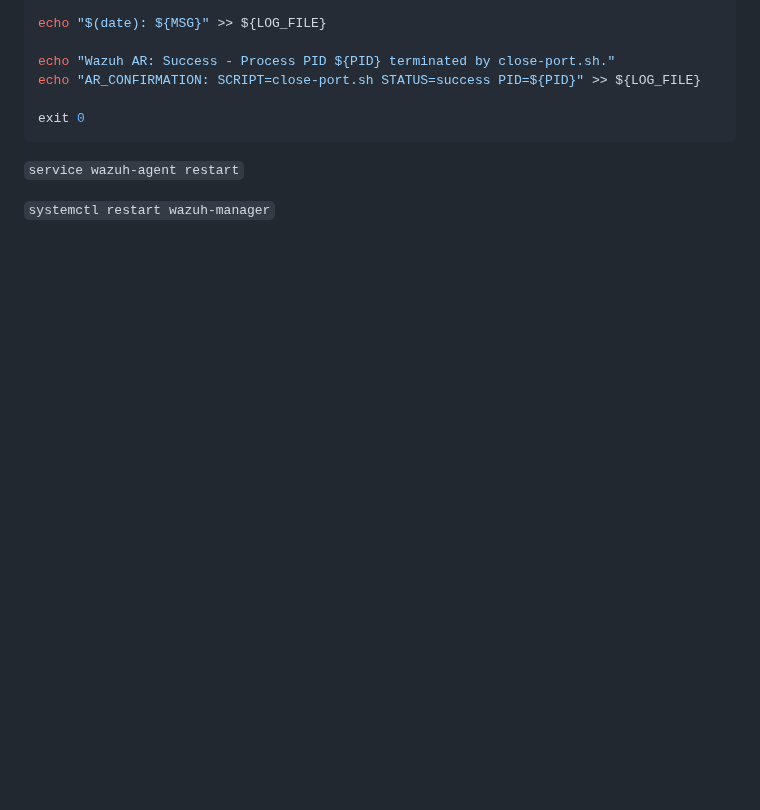
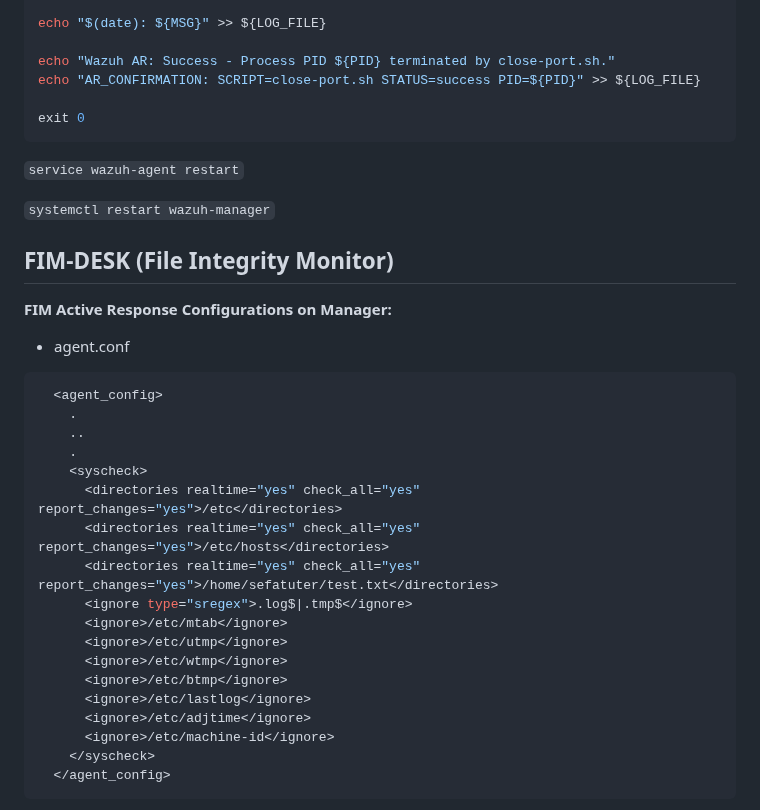
Before and after one commit to sefatuter/acme-siem, a Markdown page: README.md, the part around one of its changes. Rendered like a GitHub page; blank space fills up the shorter version.

````diff
--- a/README.md
+++ b/README.md
@@ -944,5 +944,32 @@ exit 0
 
 ```service wazuh-agent restart```
 
+```systemctl restart wazuh-manager```
 
-```systemctl restart wazuh-manager```
+
+## FIM-DESK (File Integrity Monitor)
+
+**FIM Active Response Configurations on Manager:**
+
+- agent.conf
+```conf
+  <agent_config>
+    .
+    ..
+    .
+    <syscheck>
+      <directories realtime="yes" check_all="yes" report_changes="yes">/etc</directories>
+      <directories realtime="yes" check_all="yes" report_changes="yes">/etc/hosts</directories>
+      <directories realtime="yes" check_all="yes" report_changes="yes">/home/sefatuter/test.txt</directories>
+      <ignore type="sregex">.log$|.tmp$</ignore>
+      <ignore>/etc/mtab</ignore>
+      <ignore>/etc/utmp</ignore>
+      <ignore>/etc/wtmp</ignore>
+      <ignore>/etc/btmp</ignore>
+      <ignore>/etc/lastlog</ignore>
+      <ignore>/etc/adjtime</ignore>
+      <ignore>/etc/machine-id</ignore>
+    </syscheck>
+  </agent_config>
+```
+
````
Also changed, not shown: other parts of README.md (+49 -0 lines).
